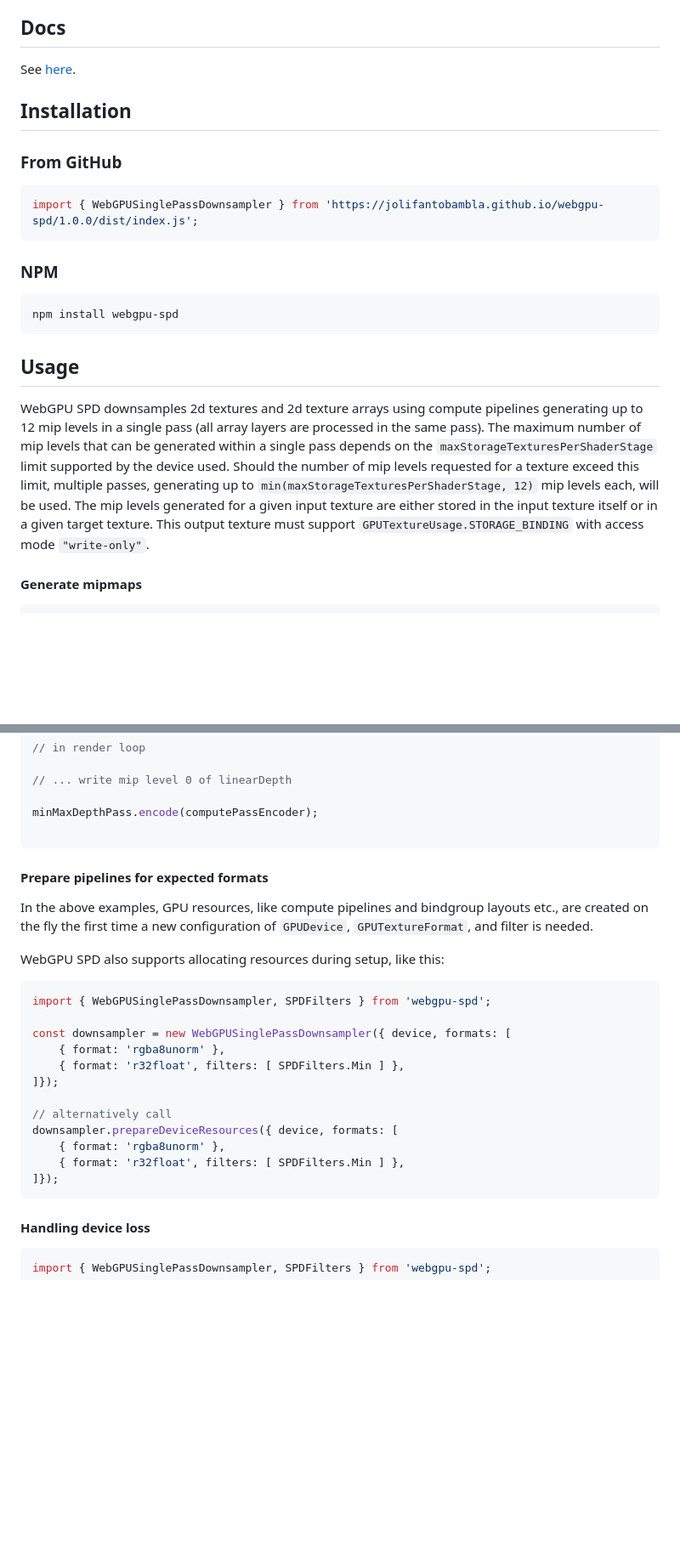
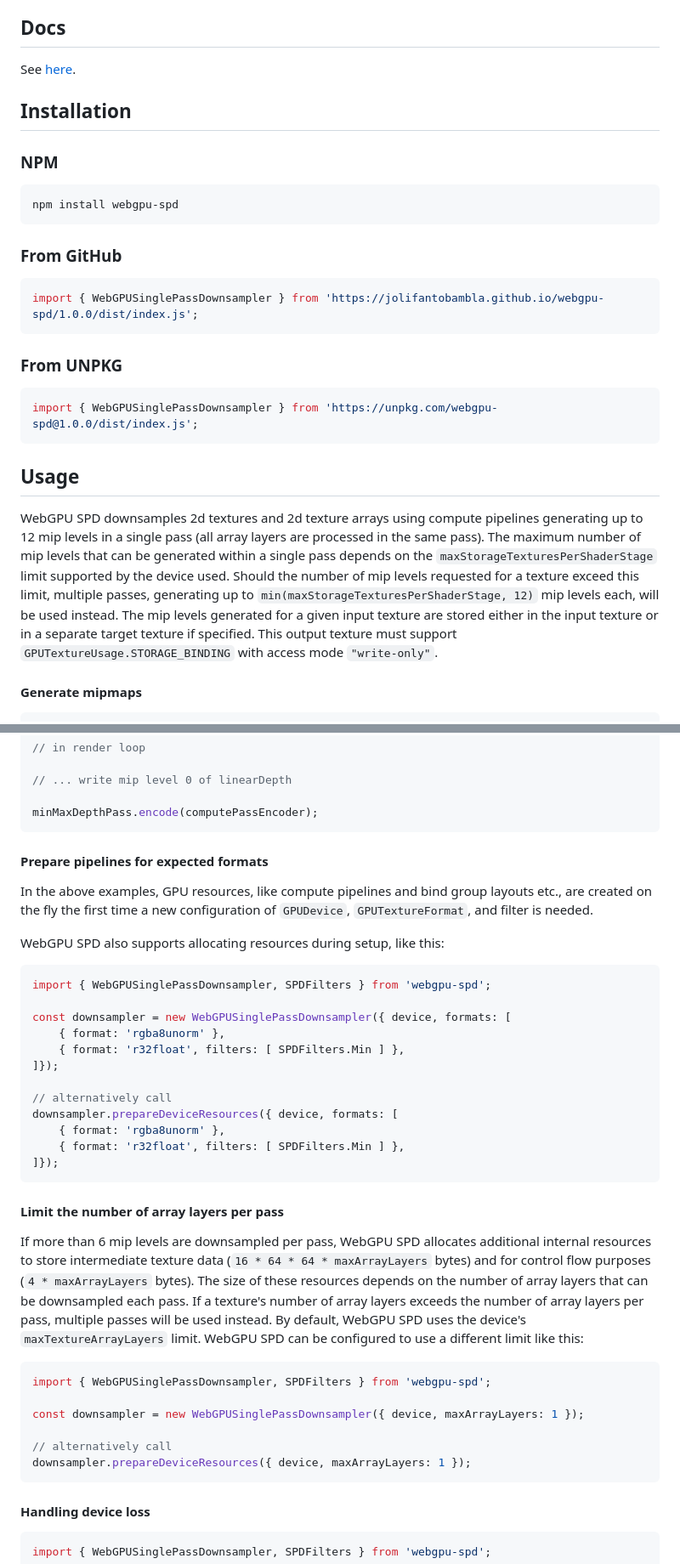
Before and after one commit to JolifantoBambla/webgpu-spd, a Markdown page: README.md, 2 parts joined by grey strips. Shown: that part at 85% size. Drawn GitHub-style; blank space fills up the shorter version.

````diff
--- a/README.md
+++ b/README.md
@@ -8,21 +8,26 @@ See [here](https://jolifantobambla.github.io/webgpu-spd).
 
 ## Installation
 
+### NPM
+```bash
+npm install webgpu-spd
+```
+
 ### From GitHub
 ```js
 import { WebGPUSinglePassDownsampler } from 'https://jolifantobambla.github.io/webgpu-spd/1.0.0/dist/index.js';
 ```
 
-### NPM
-```bash
-npm install webgpu-spd
+### From UNPKG
+```js
+import { WebGPUSinglePassDownsampler } from 'https://unpkg.com/webgpu-spd@1.0.0/dist/index.js';
 ```
 
 ## Usage
 
 WebGPU SPD downsamples 2d textures and 2d texture arrays using compute pipelines generating up to 12 mip levels in a single pass (all array layers are processed in the same pass). The maximum number of mip levels that can be generated within a single pass depends on the `maxStorageTexturesPerShaderStage` limit supported by the device used.
-Should the number of mip levels requested for a texture exceed this limit, multiple passes, generating up to `min(maxStorageTexturesPerShaderStage, 12)` mip levels each, will be used.
-The mip levels generated for a given input texture are either stored in the input texture itself or in a given target texture.
+Should the number of mip levels requested for a texture exceed this limit, multiple passes, generating up to `min(maxStorageTexturesPerShaderStage, 12)` mip levels each, will be used instead.
+The mip levels generated for a given input texture are stored either in the input texture or in a separate target texture if specified.
 This output texture must support `GPUTextureUsage.STORAGE_BINDING` with access mode `"write-only"`.
 
 #### Generate mipmaps
@@ -119,12 +124,11 @@ const minMaxDepthPass = downsampler.preparePass(device, linearDepth, {
 // ... write mip level 0 of linearDepth
 
 minMaxDepthPass.encode(computePassEncoder);
-
 ```
 
 #### Prepare pipelines for expected formats
 
-In the above examples, GPU resources, like compute pipelines and bindgroup layouts etc., are created on the fly the first time a new configuration of `GPUDevice`, `GPUTextureFormat`, and filter is needed.
+In the above examples, GPU resources, like compute pipelines and bind group layouts etc., are created on the fly the first time a new configuration of `GPUDevice`, `GPUTextureFormat`, and filter is needed.
 
 WebGPU SPD also supports allocating resources during setup, like this:
 
@@ -141,6 +145,23 @@ downsampler.prepareDeviceResources({ device, formats: [
     { format: 'rgba8unorm' },
     { format: 'r32float', filters: [ SPDFilters.Min ] },
 ]});
+```
+
+#### Limit the number of array layers per pass
+
+If more than 6 mip levels are downsampled per pass, WebGPU SPD allocates additional internal resources to store intermediate texture data (`16 * 64 * 64 * maxArrayLayers` bytes) and for control flow purposes (`4 * maxArrayLayers` bytes).
+The size of these resources depends on the number of array layers that can be downsampled each pass.
+If a texture's number of array layers exceeds the number of array layers per pass, multiple passes will be used instead.
+By default, WebGPU SPD uses the device's `maxTextureArrayLayers` limit.
+WebGPU SPD can be configured to use a different limit like this:
+
+```js
+import { WebGPUSinglePassDownsampler, SPDFilters } from 'webgpu-spd';
+
+const downsampler = new WebGPUSinglePassDownsampler({ device, maxArrayLayers: 1 });
+
+// alternatively call
+downsampler.prepareDeviceResources({ device, maxArrayLayers: 1 });
 ```
 
 #### Handling device loss
````
